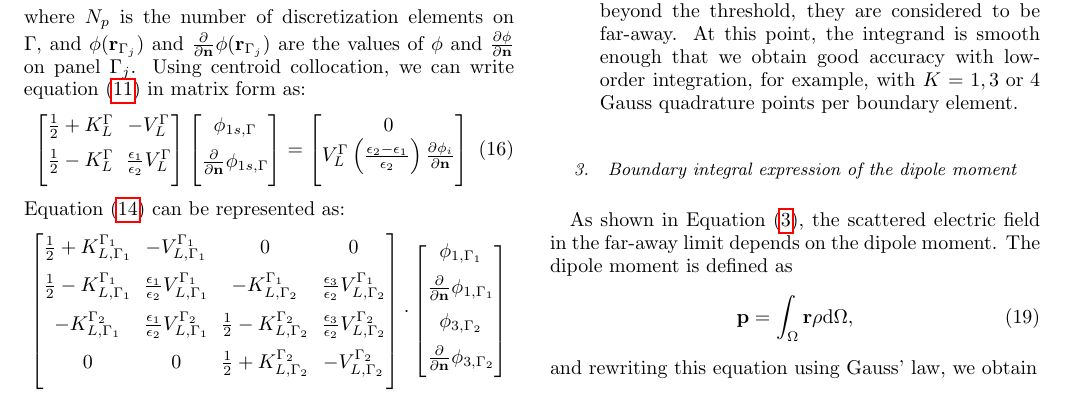
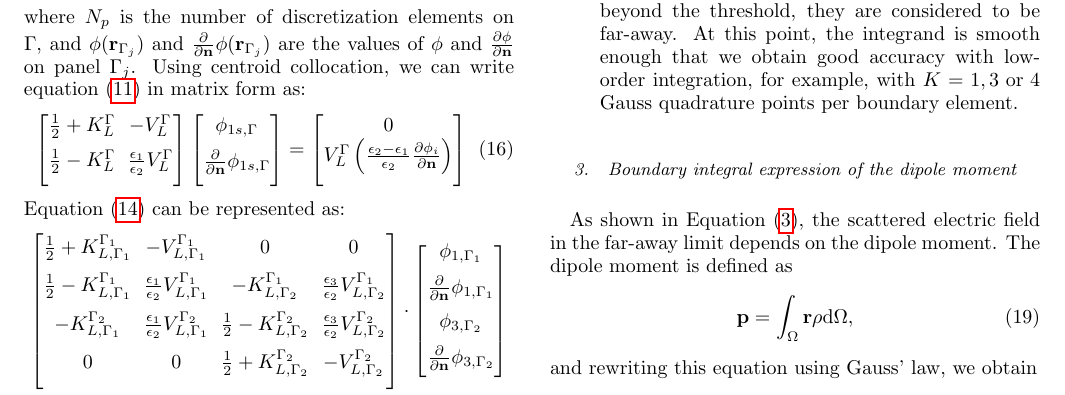
Before and after one commit to barbagroup/pygbe_lspr_paper, a LaTeX paper (tex/ClementiCooperBarba2018.tex, which reads tex/methods.tex): part of page 5 of 14, cut so that both start at the same text. Compiled offline with pdfLaTeX.

Commit message:
fixed ) in eq 16

```diff
--- a/tex/methods.tex
+++ b/tex/methods.tex
@@ -321,7 +321,7 @@ Using centroid collocation, we can write equation \eqref{eq:integral_eq_lspr} in
     \left[
     \begin{matrix}
        0 \\
-       V_{L}^{\Gamma} \left(\frac{\epsilon_2-\epsilon_1}{\epsilon_2}\right) \frac{\partial\phi_i}{\partial\mathbf{n}} \vspace{0.2cm}
+       V_{L}^{\Gamma} \left(\frac{\epsilon_2-\epsilon_1}{\epsilon_2} \frac{\partial\phi_i}{\partial\mathbf{n}}\right) \vspace{0.2cm}
     \end{matrix}
     \right]
  \end{equation}
```
